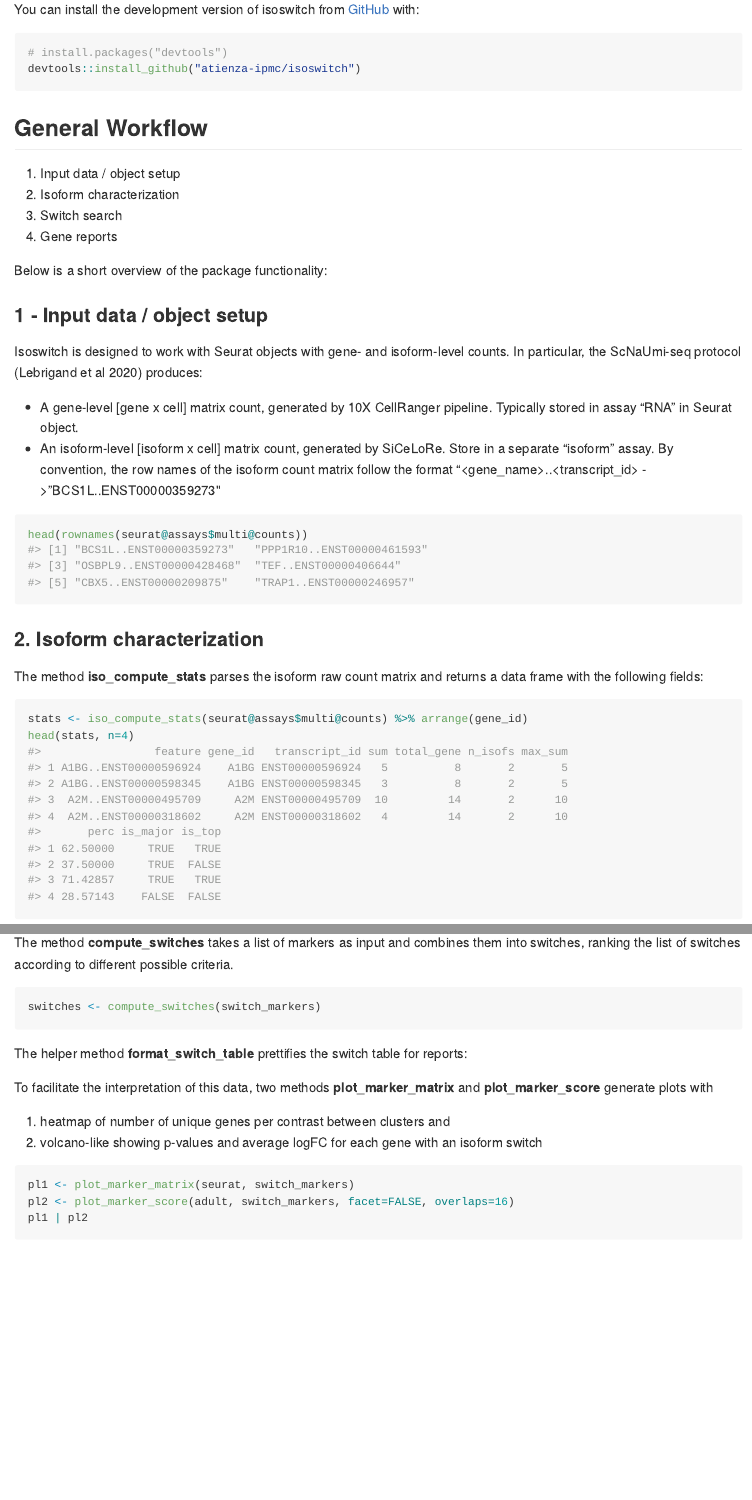
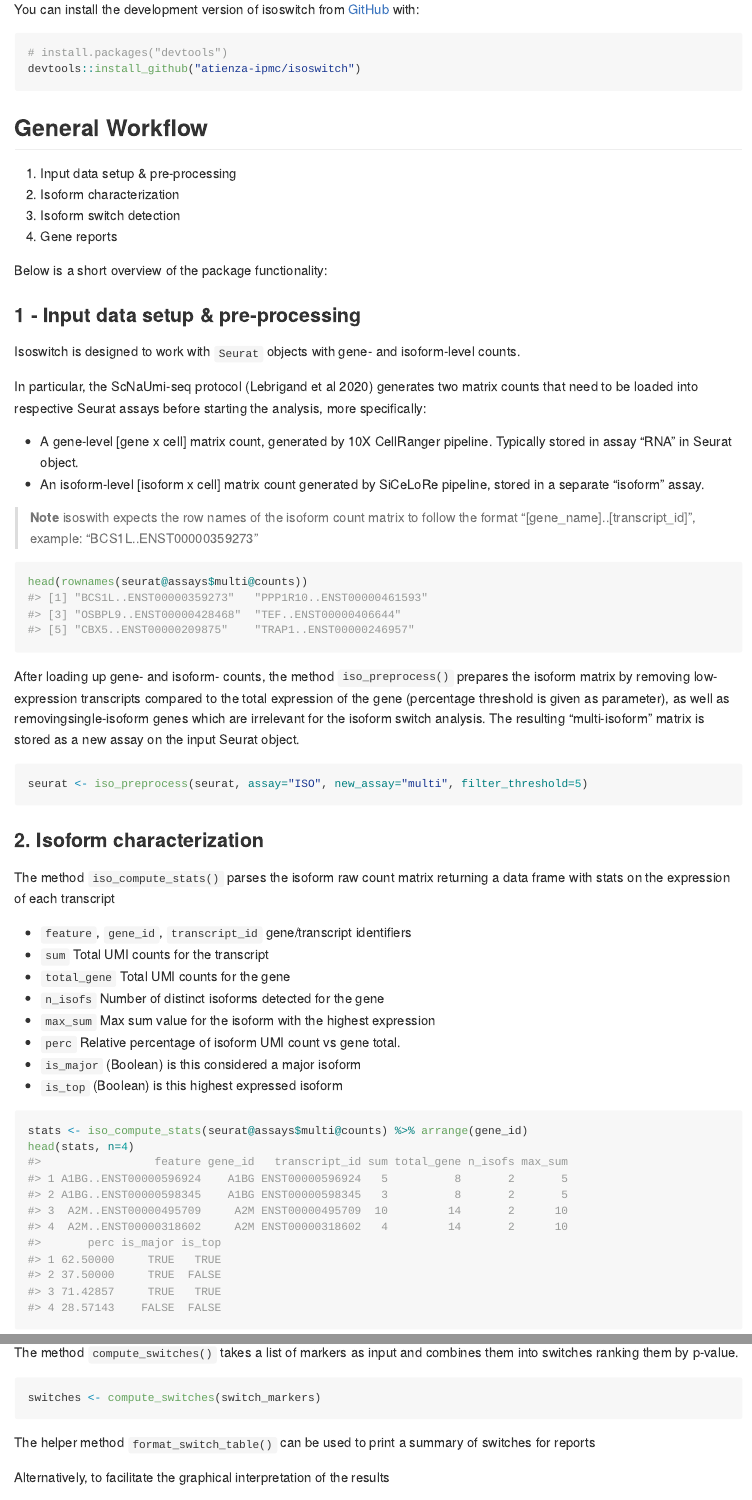
Before and after one commit to ucagenomix/isoswitch, an R Markdown document (README.Rmd): the page in a window 1100 px wide, from 270 px down, and a second part further down, joined at a grey line. The pictures show the output file README.md that the author committed with the source, drawn offline in the style of GitHub; long lines of code are wrapped.

Commit message:
readme updates

````diff
--- a/README.Rmd
+++ b/README.Rmd
@@ -39,29 +39,56 @@ devtools::install_github("atienza-ipmc/isoswitch")
 
 ## General Workflow
 
-1. Input data / object setup
+1. Input data setup & pre-processing
 2. Isoform characterization
-3. Switch search
+3. Isoform switch detection
 4. Gene reports
 
 Below is a short overview of the package functionality:
 
-### 1 - Input data / object setup
+### 1 - Input data setup & pre-processing
 
-Isoswitch is designed to work with Seurat objects with gene- and isoform-level counts.
-In particular, the ScNaUmi-seq protocol (Lebrigand et al 2020) produces:
+Isoswitch is designed to work with `Seurat` objects with gene- and isoform-level counts.
+
+In particular, the ScNaUmi-seq protocol (Lebrigand et al 2020) generates two matrix
+counts that need to be loaded into respective Seurat assays before starting the
+analysis, more specifically:
 
 - A gene-level [gene x cell] matrix count, generated by 10X CellRanger pipeline. Typically stored in assay "RNA" in Seurat object.
-- An isoform-level [isoform x cell] matrix count, generated by SiCeLoRe. Store in a separate "isoform" assay. By convention, the row names of the isoform count matrix follow the format "<gene_name>..<transcript_id> -> "BCS1L..ENST00000359273"
+- An isoform-level [isoform x cell] matrix count generated by SiCeLoRe pipeline, stored in a separate "isoform" assay.
+
+> **Note**
+> isoswith expects the row names of the isoform count matrix to follow the format "[gene_name]..[transcript_id]", example: "BCS1L..ENST00000359273"
 
 ```{r echo=TRUE, warning=FALSE}
 head(rownames(seurat@assays$multi@counts))
 ```
 
+After loading up gene- and isoform- counts, the method `iso_preprocess()` prepares
+the isoform matrix by removing low-expression transcripts compared to the total
+expression of the gene (percentage threshold is given as parameter), as well as
+removingsingle-isoform genes which are irrelevant for the isoform switch analysis.
+The resulting "multi-isoform" matrix is stored as a new assay on the input Seurat object.
+
+```{r echo=TRUE, eval=FALSE}
+seurat <- iso_preprocess(seurat, assay="ISO", new_assay="multi", filter_threshold=5)
+```
+
+
 
 ### 2. Isoform characterization
 
-The method **iso_compute_stats** parses the isoform raw count matrix and returns a data frame with the following fields:
+The method `iso_compute_stats()` parses the isoform raw count matrix returning
+a data frame with stats on the expression of each transcript
+
+* `feature`, `gene_id`, `transcript_id` gene/transcript identifiers
+* `sum` Total UMI counts for the transcript
+* `total_gene` Total UMI counts for the gene
+* `n_isofs` Number of distinct isoforms detected for the gene
+* `max_sum` Max sum value for the isoform with the highest expression
+* `perc` Relative percentage of isoform UMI count vs gene total.
+* `is_major` (Boolean) is this considered a major isoform
+* `is_top` (Boolean) is this highest expressed isoform
 
 ```{r echo=TRUE, warning=FALSE}
 stats <- iso_compute_stats(seurat@assays$multi@counts) %>% arrange(gene_id)
@@ -91 +121,0 @@ The result of **ISO_SWITCH_ALL** is a data frame of transcripts considered stati
-The method **compute_switches** takes a list of markers as input and combines them into switches, ranking the list of switches according to different possible criteria.
@@ -92,8 +125,11 @@ The method **compute_switches** takes a list of markers as input and combines th
+The method `compute_switches()` takes a list of markers as input and combines
+them into switches ranking them by p-value.
 
 ```{r, eval=FALSE}
 switches <- compute_switches(switch_markers)
 ```
 
-The helper method **format_switch_table** prettifies the switch table for reports:
+The helper method `format_switch_table()` can be used to print a summary of
+switches for reports
 
-To facilitate the interpretation of this data, two methods **plot_marker_matrix** and **plot_marker_score** generate plots with 1) heatmap of number of unique genes per contrast between clusters and 2) volcano-like showing p-values and average logFC for each gene with an isoform switch
+Alternatively, to facilitate the graphical interpretation of the results
````
Also changed, not shown: README.md, README.Rmd (23 more changed lines).
